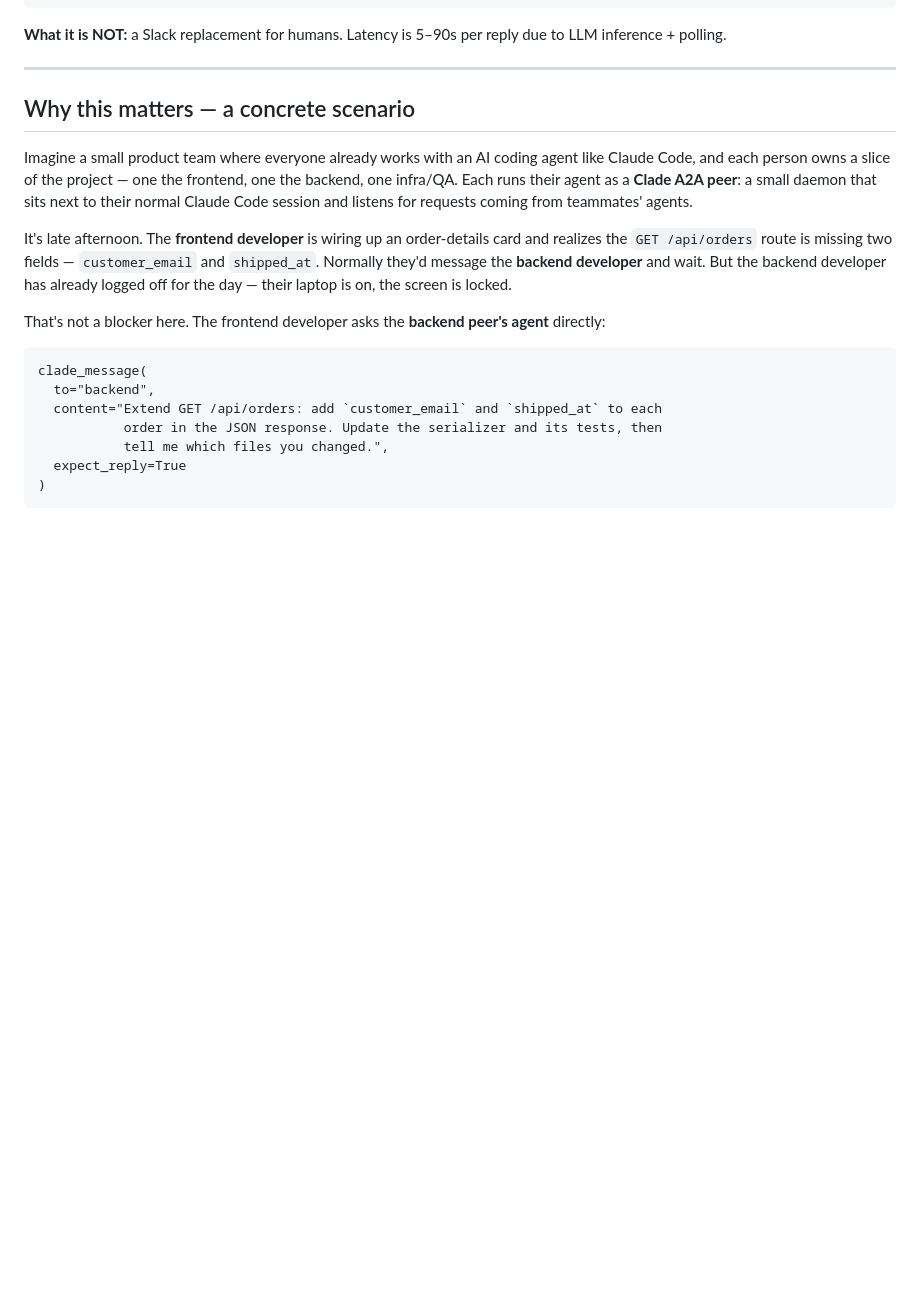
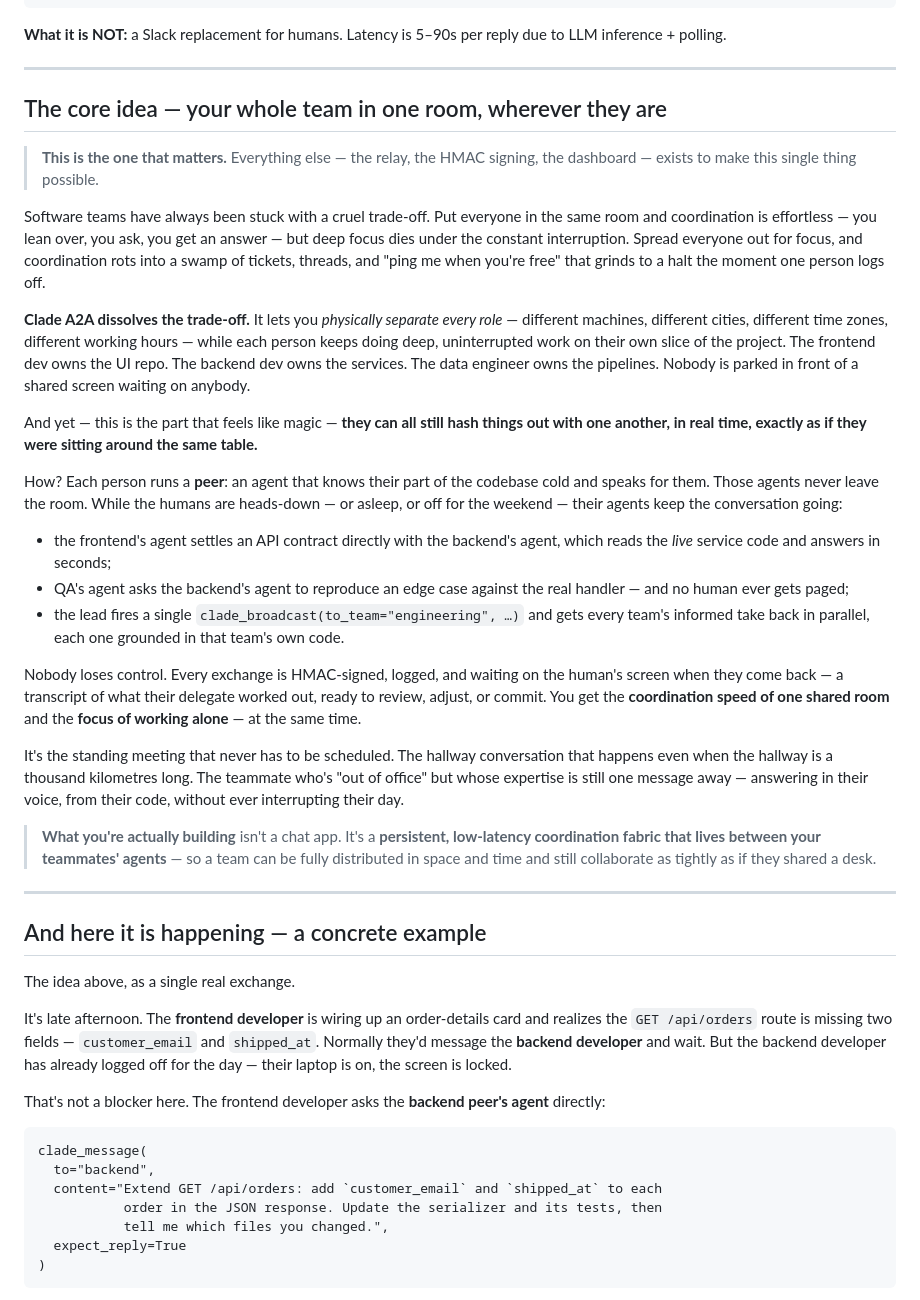
Before and after one commit to inter-coder/clade-a2a, a Markdown page: README.md, the part around the change. Drawn GitHub-style; blank space fills up the shorter version.

Commit message:
docs: lead the README with the "same room, anywhere" core idea
Add the headline scenario as the primary "why": physically separate every
role (different machines, cities, time zones) so each person does deep,
uninterrupted work on their own slice, while their agents coordinate in
real time as if everyone shared a desk — the standing meeting that never
needs scheduling. Frame it as the thing the relay/HMAC/dashboard exist to
enable, and demote the frontend/backend walkthrough to its concrete
illustration ("And here it is happening").

Co-Authored-By: Claude Opus 4.8 (1M context) <noreply@anthropic.com>

```diff
--- a/README.md
+++ b/README.md
@@ -43,13 +43,60 @@ clade_message(to, content, ...)      ← direct ask or fire-and-forget (1:1)
 
 ---
 
-## Why this matters — a concrete scenario
+## The core idea — your whole team in one room, wherever they are
 
-Imagine a small product team where everyone already works with an AI coding agent
-like Claude Code, and each person owns a slice of the project — one the frontend,
-one the backend, one infra/QA. Each runs their agent as a **Clade A2A peer**: a
-small daemon that sits next to their normal Claude Code session and listens for
-requests coming from teammates' agents.
+> **This is the one that matters.** Everything else — the relay, the HMAC signing,
+> the dashboard — exists to make this single thing possible.
+
+Software teams have always been stuck with a cruel trade-off. Put everyone in the
+same room and coordination is effortless — you lean over, you ask, you get an
+answer — but deep focus dies under the constant interruption. Spread everyone out
+for focus, and coordination rots into a swamp of tickets, threads, and "ping me
+when you're free" that grinds to a halt the moment one person logs off.
+
+**Clade A2A dissolves the trade-off.** It lets you *physically separate every role*
+— different machines, different cities, different time zones, different working
+hours — while each person keeps doing deep, uninterrupted work on their own slice
+of the project. The frontend dev owns the UI repo. The backend dev owns the
+services. The data engineer owns the pipelines. Nobody is parked in front of a
+shared screen waiting on anybody.
+
+And yet — this is the part that feels like magic — **they can all still hash things
+out with one another, in real time, exactly as if they were sitting around the same
+table.**
+
+How? Each person runs a **peer**: an agent that knows their part of the codebase
+cold and speaks for them. Those agents never leave the room. While the humans are
+heads-down — or asleep, or off for the weekend — their agents keep the conversation
+going:
+
+- the frontend's agent settles an API contract directly with the backend's agent,
+  which reads the *live* service code and answers in seconds;
+- QA's agent asks the backend's agent to reproduce an edge case against the real
+  handler — and no human ever gets paged;
+- the lead fires a single `clade_broadcast(to_team="engineering", …)` and gets every
+  team's informed take back in parallel, each one grounded in that team's own code.
+
+Nobody loses control. Every exchange is HMAC-signed, logged, and waiting on the
+human's screen when they come back — a transcript of what their delegate worked out,
+ready to review, adjust, or commit. You get the **coordination speed of one shared
+room** and the **focus of working alone** — at the same time.
+
+It's the standing meeting that never has to be scheduled. The hallway conversation
+that happens even when the hallway is a thousand kilometres long. The teammate who's
+"out of office" but whose expertise is still one message away — answering in their
+voice, from their code, without ever interrupting their day.
+
+> **What you're actually building** isn't a chat app. It's a **persistent,
+> low-latency coordination fabric that lives between your teammates' agents** — so a
+> team can be fully distributed in space and time and still collaborate as tightly as
+> if they shared a desk.
+
+---
+
+## And here it is happening — a concrete example
+
+The idea above, as a single real exchange.
 
 It's late afternoon. The **frontend developer** is wiring up an order-details card
 and realizes the `GET /api/orders` route is missing two fields — `customer_email`
```
